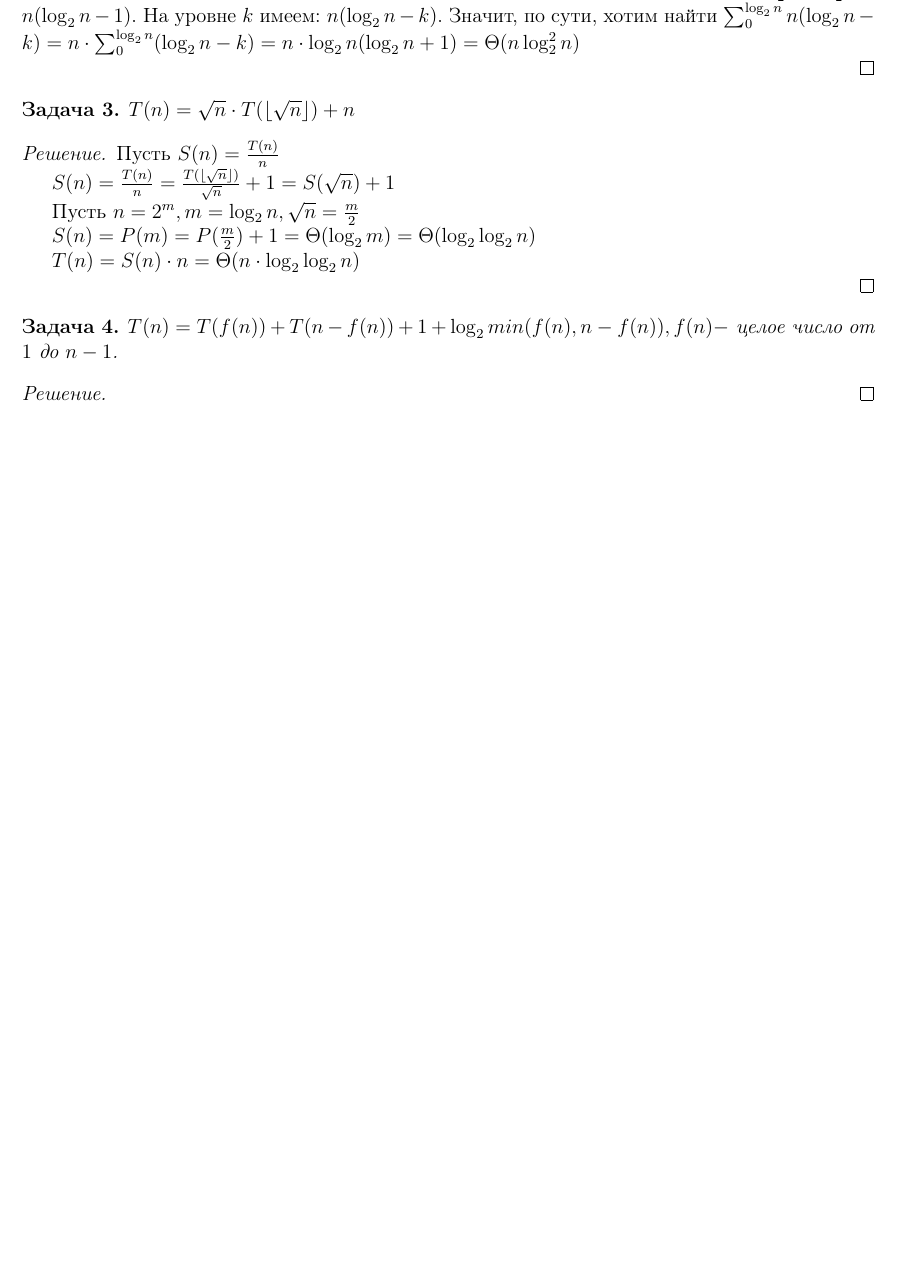
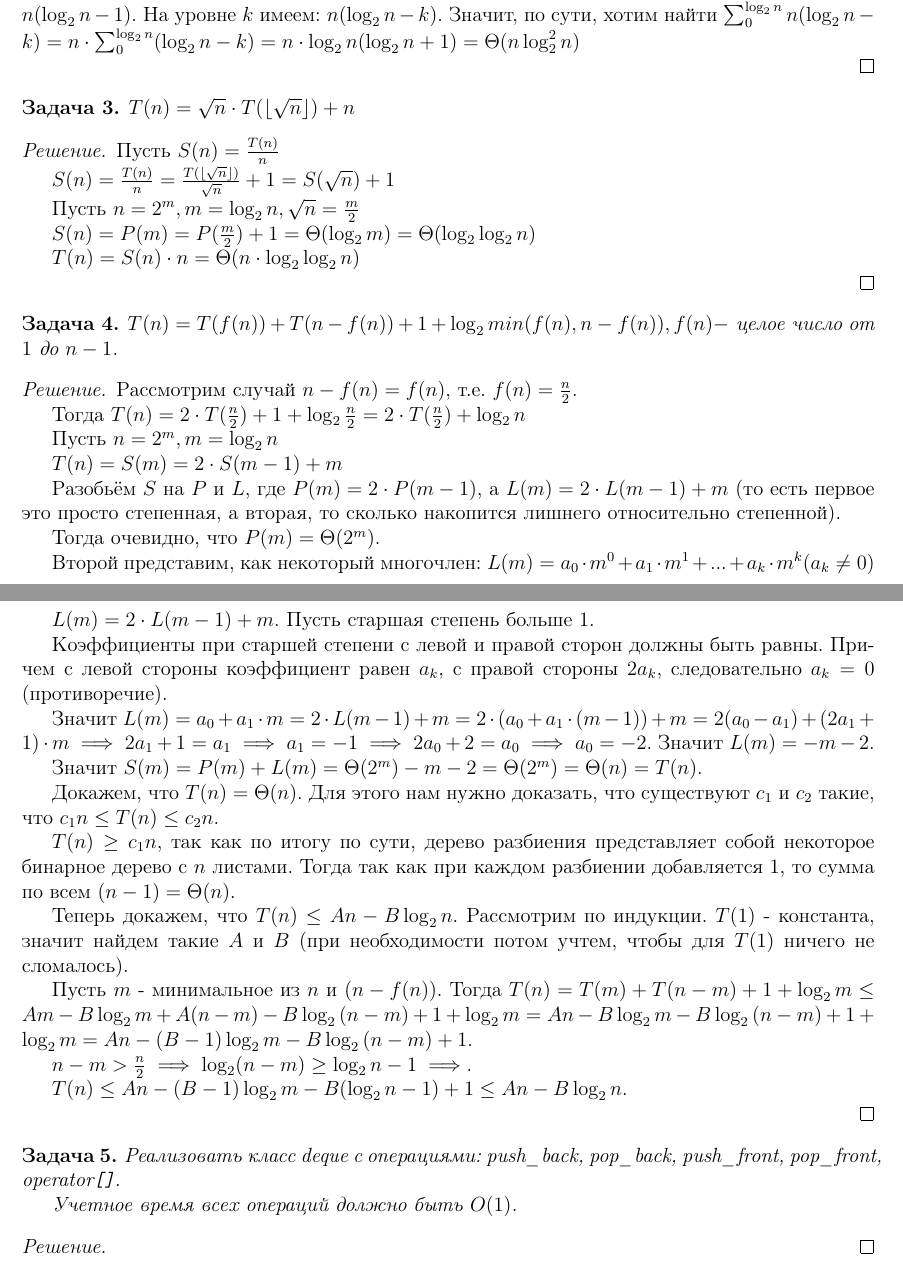
Before and after one commit to sanya-padalko/Algo2026prodva, a LaTeX problem sheet (homework_1.tex): part of the page before the commit and two parts of pages 1 and 2 of 2 after it, the two joined at a grey line, cut so that both start at the same text, the shorter picture padded with empty space. Compiled offline with pdfLaTeX.

Commit message:
Added 4-th task

```diff
--- a/homework_1.tex
+++ b/homework_1.tex
@@ -19,6 +19,7 @@
 \newtheorem*{task_2}{Задача 2}
 \newtheorem*{task_3}{Задача 3}
 \newtheorem*{task_4}{Задача 4}
+\newtheorem*{task_5}{Задача 5}
 
 \title{Домашнее задание - 1}
 \author{Падалко Александр, Б05-615}
@@ -121,6 +122,89 @@
 
 \begin{solution}
 
+	Рассмотрим случай $n - f(n) = f(n)$, т.е. $f(n) = \frac{n}{2}$.
+
+	Тогда $T(n) = 2\cdot T(\frac{n}{2}) + 1 + \log_2{\frac{n}{2}}
+	 =
+	 2\cdot T(\frac{n}{2}) + \log_2{n}$
+
+	Пусть $n = 2^m, m = \log_2{n}$
+
+	$T(n) = S(m) = 2\cdot S(m - 1) + m$
+
+	Разобьём $S$ на $P$ и $L$, где $P(m) = 2 \cdot P(m - 1)$, а
+	$L(m) = 2 \cdot L(m - 1) + m$ (то есть первое это просто степенная,
+	а вторая, то сколько накопится лишнего относительно степенной).
+
+	Тогда очевидно, что $P(m) = \Theta{(2^m)}$.
+
+	Второй представим, как некоторый многочлен: $L(m) =
+	a_0 \cdot m^0 + a_1 \cdot m^1 + ... + a_k \cdot m^k (a_k \neq 0)$
+
+	$L(m) = 2 \cdot L(m - 1) + m$. Пусть старшая степень больше $1$.
+
+	Коэффициенты при старшей степени с левой и правой сторон должны
+	быть равны. Причем c левой стороны коэффициент равен $a_k$, с
+	правой стороны $2a_k$, следовательно $a_k = 0$ (противоречие).
+
+	Значит $L(m) = a_0 + a_1 \cdot m = 2\cdot L(m - 1) + m =
+	2\cdot (a_0 + a_1 \cdot(m - 1)) + m = 2(a_0 - a_1) +
+	(2a_1 + 1) \cdot m \implies 2a_1 + 1 = a_1 \implies a_1 = -1
+	\implies 2a_0 + 2 = a_0 \implies a_0 = -2$. Значит $L(m)
+	= -m - 2$.
+
+	Значит $S(m) = P(m) + L(m) = \Theta{(2^m)} - m - 2 = \Theta{(2^m)}
+	= \Theta{(n)} = T(n)$.
+
+	Докажем, что $T(n) = \Theta(n)$. Для этого нам нужно доказать, что
+	существуют
+	$c_1$ и $c_2$ такие, что $c_1n \leq T(n) \leq c_2n$.
+
+	$T(n) \geq c_1n$, так как по итогу по сути, дерево разбиения
+	представляет собой некоторое бинарное дерево с $n$ листами.
+	Тогда так как при каждом разбиении добавляется $1$, то
+	сумма по всем $(n - 1) = \Theta(n)$.
+
+	Теперь докажем, что $T(n) \leq An - B\log_2{n}$. Рассмотрим по
+	индукции. $T(1)$ - константа, значит найдем такие $A$ и $B$
+	(при необходимости потом учтем, чтобы для $T(1)$ ничего не
+	сломалось).
+
+	Пусть $m$ - минимальное из $n$ и $(n - f(n))$.
+	Тогда $T(n) = T(m) + T(n - m) + 1 + \log_2{m} \leq
+	Am - B\log_2{m} + A(n - m) - B\log_2{(n - m)} + 1 + \log_2{m} =
+	An - B\log_2{m} - B\log_2{(n - m)} + 1 + \log_2{m} =
+	An - (B - 1)\log_2{m} - B\log_2{(n - m)} + 1$.
+
+	$n - m > \frac{n}{2} \implies \log_2(n - m) \geq \log_2{n} - 1
+	\implies$.
+
+	$T(n) \leq An - (B - 1)\log_2{m} - B(\log_2{n} - 1) + 1 \leq
+	An - B\log_2{n}$.
+
+\end{solution}
+
+
+
+
+
+\begin{task_5}
+
+	Реализовать класс deque с операциями:
+	push\_back,
+	pop\_back,
+	push\_front,
+	pop\_front,
+	operator\texttt{[]}.
+
+	Учетное время всех операций должно быть $O(1)$.
+
+\end{task_5}
+
+\begin{solution}
+
+
+
 \end{solution}
 
 \end{document}
```
Also changed, not shown: homework_1.pdf.
